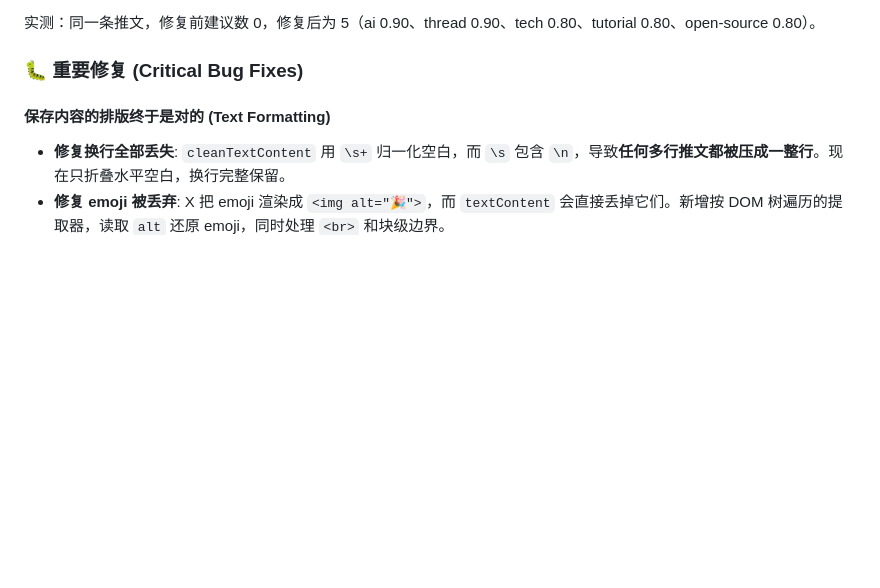
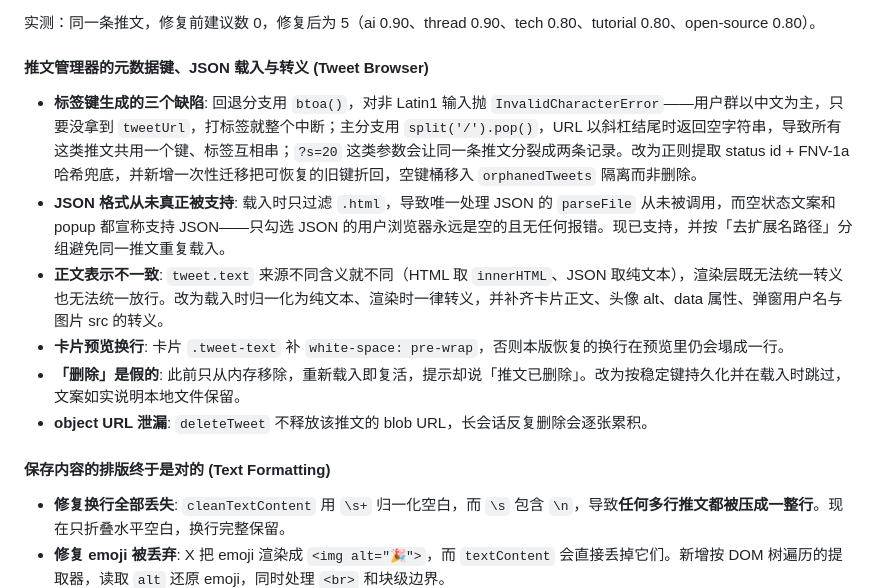
Before and after one commit to aixiaojiao/gglknow, a Markdown page: CHANGELOG.md, the part around the change. Rendered like a GitHub page; blank space fills up the shorter version.

Commit message:
docs: 合并 CHANGELOG 中 2.2.2 重复的小节标题
上一次提交把 AI 引擎的条目插在了已有的「重要修复」小节之前，产生了两个
同名二级标题。合并为一节，并补上推文管理器那批修复的条目。

Co-Authored-By: Claude Opus 5 <noreply@anthropic.com>

```diff
--- a/CHANGELOG.md
+++ b/CHANGELOG.md
@@ -11,7 +11,13 @@
 
 实测：同一条推文，修复前建议数 0，修复后为 5（ai 0.90、thread 0.90、tech 0.80、tutorial 0.80、open-source 0.80）。
 
-### 🐛 重要修复 (Critical Bug Fixes)
+#### 推文管理器的元数据键、JSON 载入与转义 (Tweet Browser)
+- **标签键生成的三个缺陷**: 回退分支用 `btoa()`，对非 Latin1 输入抛 `InvalidCharacterError`——用户群以中文为主，只要没拿到 `tweetUrl`，打标签就整个中断；主分支用 `split('/').pop()`，URL 以斜杠结尾时返回空字符串，导致所有这类推文共用一个键、标签互相串；`?s=20` 这类参数会让同一条推文分裂成两条记录。改为正则提取 status id + FNV-1a 哈希兜底，并新增一次性迁移把可恢复的旧键折回，空键桶移入 `orphanedTweets` 隔离而非删除。
+- **JSON 格式从未真正被支持**: 载入时只过滤 `.html`，导致唯一处理 JSON 的 `parseFile` 从未被调用，而空状态文案和 popup 都宣称支持 JSON——只勾选 JSON 的用户浏览器永远是空的且无任何报错。现已支持，并按「去扩展名路径」分组避免同一推文重复载入。
+- **正文表示不一致**: `tweet.text` 来源不同含义就不同（HTML 取 `innerHTML`、JSON 取纯文本），渲染层既无法统一转义也无法统一放行。改为载入时归一化为纯文本、渲染时一律转义，并补齐卡片正文、头像 alt、data 属性、弹窗用户名与图片 src 的转义。
+- **卡片预览换行**: 卡片 `.tweet-text` 补 `white-space: pre-wrap`，否则本版恢复的换行在预览里仍会塌成一行。
+- **「删除」是假的**: 此前只从内存移除，重新载入即复活，提示却说「推文已删除」。改为按稳定键持久化并在载入时跳过，文案如实说明本地文件保留。
+- **object URL 泄漏**: `deleteTweet` 不释放该推文的 blob URL，长会话反复删除会逐张累积。
 
 #### 保存内容的排版终于是对的 (Text Formatting)
 - **修复换行全部丢失**: `cleanTextContent` 用 `\s+` 归一化空白，而 `\s` 包含 `\n`，导致**任何多行推文都被压成一整行**。现在只折叠水平空白，换行完整保留。
```
